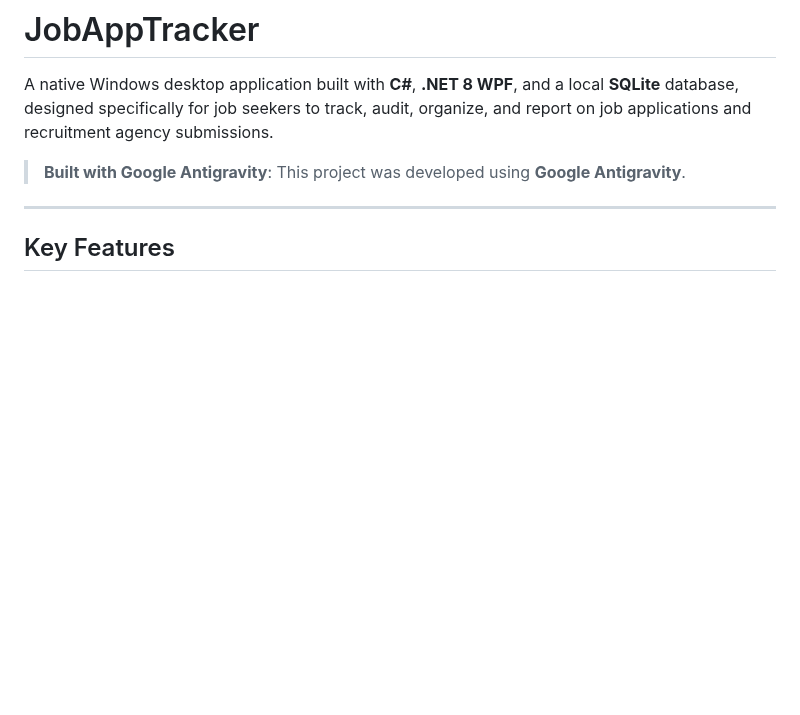
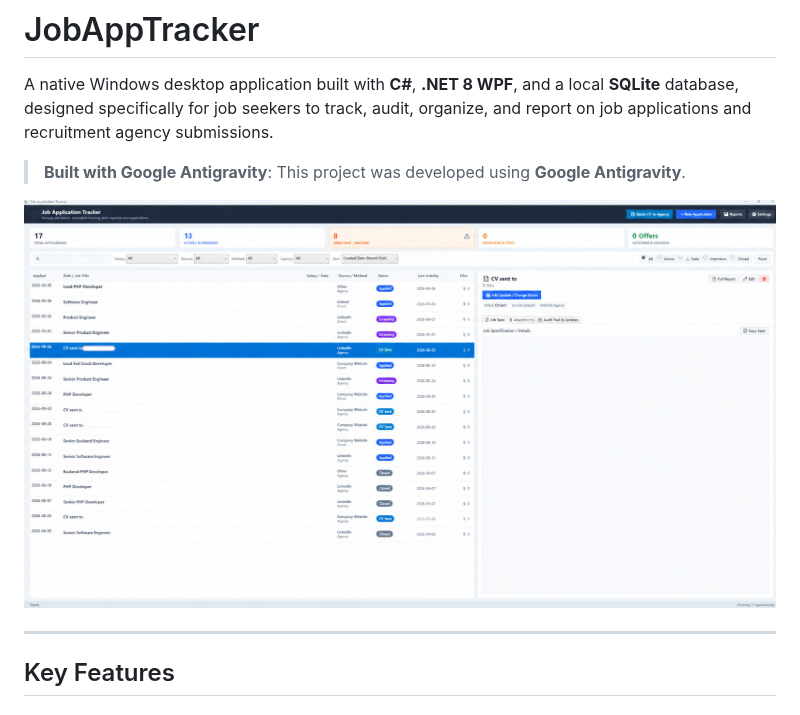
Before and after one commit to StuMP90/JobAppTracker, a Markdown page: README.md, the part around the change. Rendered like a GitHub page; pictures changed too: JobApplicationTracker.jpg (added); blank space fills up the shorter version.

Commit message:
Screenshot and Readme

```diff
--- a/README.md
+++ b/README.md
@@ -3,6 +3,8 @@
 A native Windows desktop application built with **C#**, **.NET 8 WPF**, and a local **SQLite** database, designed specifically for job seekers to track, audit, organize, and report on job applications and recruitment agency submissions.
 
 > **Built with Google Antigravity**: This project was developed using **Google Antigravity**.
+
+![JobAppTracker Screenshot](JobApplicationTracker.jpg)
 
 ---
 
```
